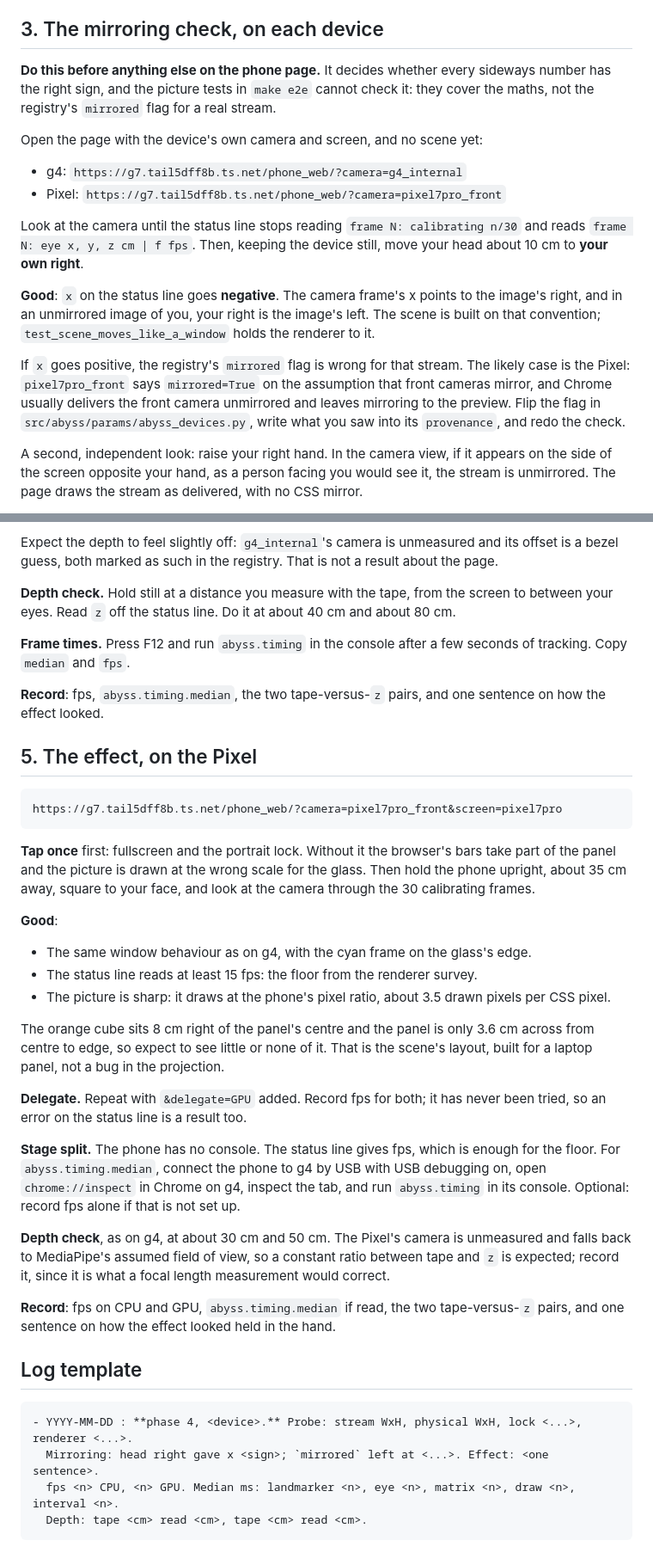
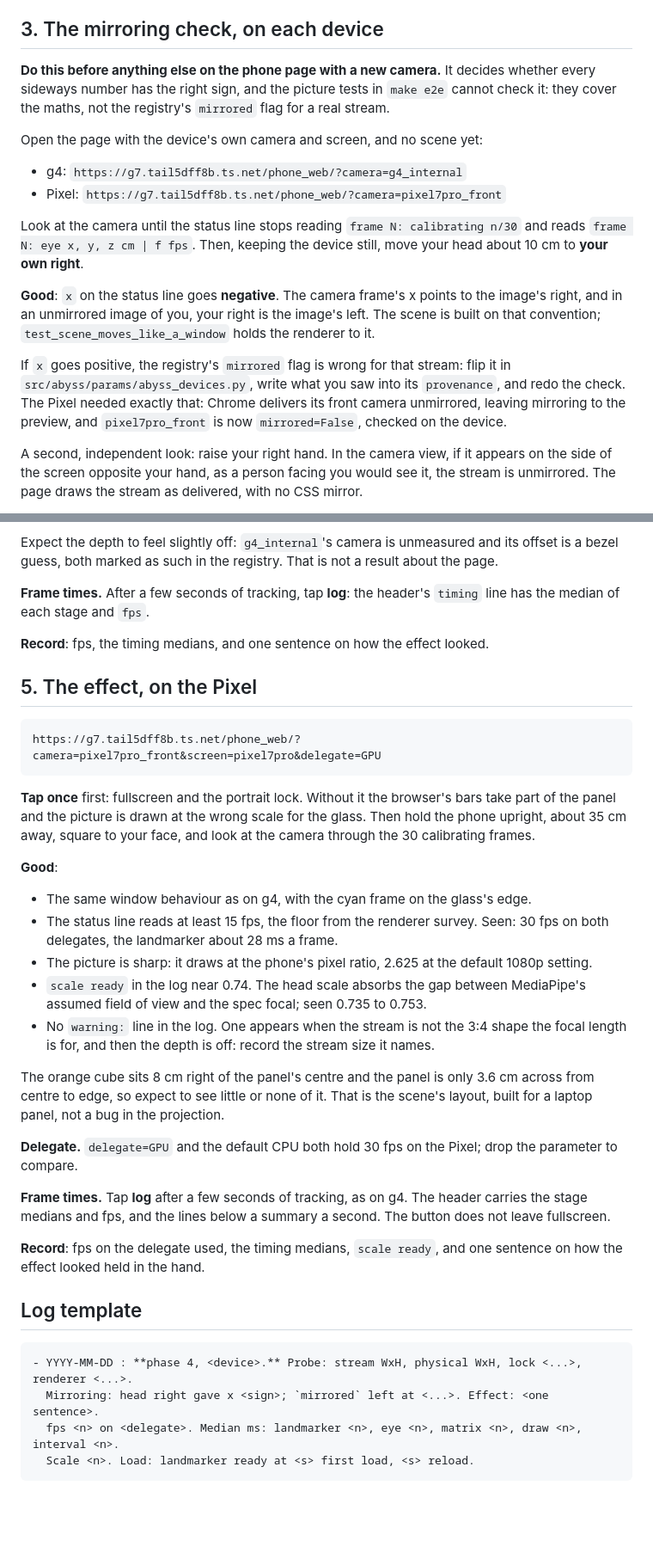
Before and after one commit to Pitrified/abyss, a Markdown page: docs/guides/phone_runbook.md, 2 parts joined by grey strips. Shown at 86% size. GitHub-like rendering; blank space fills up the shorter version.

````diff
--- a/docs/guides/phone_runbook.md
+++ b/docs/guides/phone_runbook.md
@@ -73,9 +86,9 @@ from a full-sensor stream to any other.
 
 ## 3. The mirroring check, on each device
 
-**Do this before anything else on the phone page.** It decides whether every sideways number has
-the right sign, and the picture tests in `make e2e` cannot check it: they cover the maths, not the
-registry's `mirrored` flag for a real stream.
+**Do this before anything else on the phone page with a new camera.** It decides whether every
+sideways number has the right sign, and the picture tests in `make e2e` cannot check it: they cover
+the maths, not the registry's `mirrored` flag for a real stream.
 
 Open the page with the device's own camera and screen, and no scene yet:
 
@@ -83,18 +96,17 @@ Open the page with the device's own camera and screen, and no scene yet:
 - Pixel: `https://g7.tail5dff8b.ts.net/phone_web/?camera=pixel7pro_front`
 
 Look at the camera until the status line stops reading `frame N: calibrating n/30` and reads
-`frame N: eye x, y, z cm | f fps`. Then, keeping the device still, move your head about 10 cm to **your own
-right**.
+`frame N: eye x, y, z cm | f fps`. Then, keeping the device still, move your head about 10 cm to
+**your own right**.
 
 **Good**: `x` on the status line goes **negative**. The camera frame's x points to the image's right,
 and in an unmirrored image of you, your right is the image's left. The scene is built on that
 convention; `test_scene_moves_like_a_window` holds the renderer to it.
 
-If `x` goes positive, the registry's `mirrored` flag is wrong for that stream. The likely case is
-the Pixel: `pixel7pro_front` says `mirrored=True` on the assumption that front cameras mirror, and
-Chrome usually delivers the front camera unmirrored and leaves mirroring to the preview. Flip the
-flag in `src/abyss/params/abyss_devices.py`, write what you saw into its `provenance`, and redo the
-check.
+If `x` goes positive, the registry's `mirrored` flag is wrong for that stream: flip it in
+`src/abyss/params/abyss_devices.py`, write what you saw into its `provenance`, and redo the check.
+The Pixel needed exactly that: Chrome delivers its front camera unmirrored, leaving mirroring to
+the preview, and `pixel7pro_front` is now `mirrored=False`, checked on the device.
 
 A second, independent look: raise your right hand. In the camera view, if it appears on the side of
 the screen opposite your hand, as a person facing you would see it, the stream is unmirrored. The
@@ -121,19 +133,15 @@ move.
 Expect the depth to feel slightly off: `g4_internal`'s camera is unmeasured and its offset is a
 bezel guess, both marked as such in the registry. That is not a result about the page.
 
-**Depth check.** Hold still at a distance you measure with the tape, from the screen to between
-your eyes. Read `z` off the status line. Do it at about 40 cm and about 80 cm.
+**Frame times.** After a few seconds of tracking, tap **log**: the header's `timing` line has the
+median of each stage and `fps`.
 
-**Frame times.** Press F12 and run `abyss.timing` in the console after a few seconds of tracking.
-Copy `median` and `fps`.
-
-**Record**: fps, `abyss.timing.median`, the two tape-versus-`z` pairs, and one sentence on how the
-effect looked.
+**Record**: fps, the timing medians, and one sentence on how the effect looked.
 
 ## 5. The effect, on the Pixel
 
 ```
-https://g7.tail5dff8b.ts.net/phone_web/?camera=pixel7pro_front&screen=pixel7pro
+https://g7.tail5dff8b.ts.net/phone_web/?camera=pixel7pro_front&screen=pixel7pro&delegate=GPU
 ```
 
 **Tap once** first: fullscreen and the portrait lock. Without it the browser's bars take part of the
@@ -143,33 +151,32 @@ panel and the picture is drawn at the wrong scale for the glass. Then hold the p
 **Good**:
 
 - The same window behaviour as on g4, with the cyan frame on the glass's edge.
-- The status line reads at least 15 fps: the floor from the renderer survey.
-- The picture is sharp: it draws at the phone's pixel ratio, about 3.5 drawn pixels per CSS pixel.
+- The status line reads at least 15 fps, the floor from the renderer survey. Seen: 30 fps on both
+  delegates, the landmarker about 28 ms a frame.
+- The picture is sharp: it draws at the phone's pixel ratio, 2.625 at the default 1080p setting.
+- `scale ready` in the log near 0.74. The head scale absorbs the gap between MediaPipe's assumed
+  field of view and the spec focal; seen 0.735 to 0.753.
+- No `warning:` line in the log. One appears when the stream is not the 3:4 shape the focal length
+  is for, and then the depth is off: record the stream size it names.
 
 The orange cube sits 8 cm right of the panel's centre and the panel is only 3.6 cm across from centre
 to edge, so expect to see little or none of it.
 That is the scene's layout, built for a laptop panel, not a bug in the projection.
 
-**Delegate.** Repeat with `&delegate=GPU` added. Record fps for both; it has never been tried, so an
-error on the status line is a result too.
+**Delegate.** `delegate=GPU` and the default CPU both hold 30 fps on the Pixel; drop the parameter
+to compare.
 
-**Stage split.** The phone has no console. The status line gives fps, which is enough for the floor.
-For `abyss.timing.median`, connect the phone to g4 by USB with USB debugging on, open
-`chrome://inspect` in Chrome on g4, inspect the tab, and run `abyss.timing` in its console.
-Optional: record fps alone if that is not set up.
+**Frame times.** Tap **log** after a few seconds of tracking, as on g4. The header carries the stage
+medians and fps, and the lines below a summary a second. The button does not leave fullscreen.
 
-**Depth check**, as on g4, at about 30 cm and 50 cm. The Pixel's camera is unmeasured and falls back
-to MediaPipe's assumed field of view, so a constant ratio between tape and `z` is expected; record
-it, since it is what a focal length measurement would correct.
-
-**Record**: fps on CPU and GPU, `abyss.timing.median` if read, the two tape-versus-`z` pairs, and one
-sentence on how the effect looked held in the hand.
+**Record**: fps on the delegate used, the timing medians, `scale ready`, and one sentence on how
+the effect looked held in the hand.
 
 ## Log template
 
 ```markdown
 - YYYY-MM-DD : **phase 4, <device>.** Probe: stream WxH, physical WxH, lock <...>, renderer <...>.
   Mirroring: head right gave x <sign>; `mirrored` left at <...>. Effect: <one sentence>.
-  fps <n> CPU, <n> GPU. Median ms: landmarker <n>, eye <n>, matrix <n>, draw <n>, interval <n>.
-  Depth: tape <cm> read <cm>, tape <cm> read <cm>.
+  fps <n> on <delegate>. Median ms: landmarker <n>, eye <n>, matrix <n>, draw <n>, interval <n>.
+  Scale <n>. Load: landmarker ready at <s> first load, <s> reload.
 ```
````
Also changed, not shown: other parts of docs/guides/phone_runbook.md (+33 -20 lines), plans/03_phone_webapp/05_real_clients.md (+45 -1 lines), plans/03_phone_webapp/tracking.md (+15 -18 lines).
